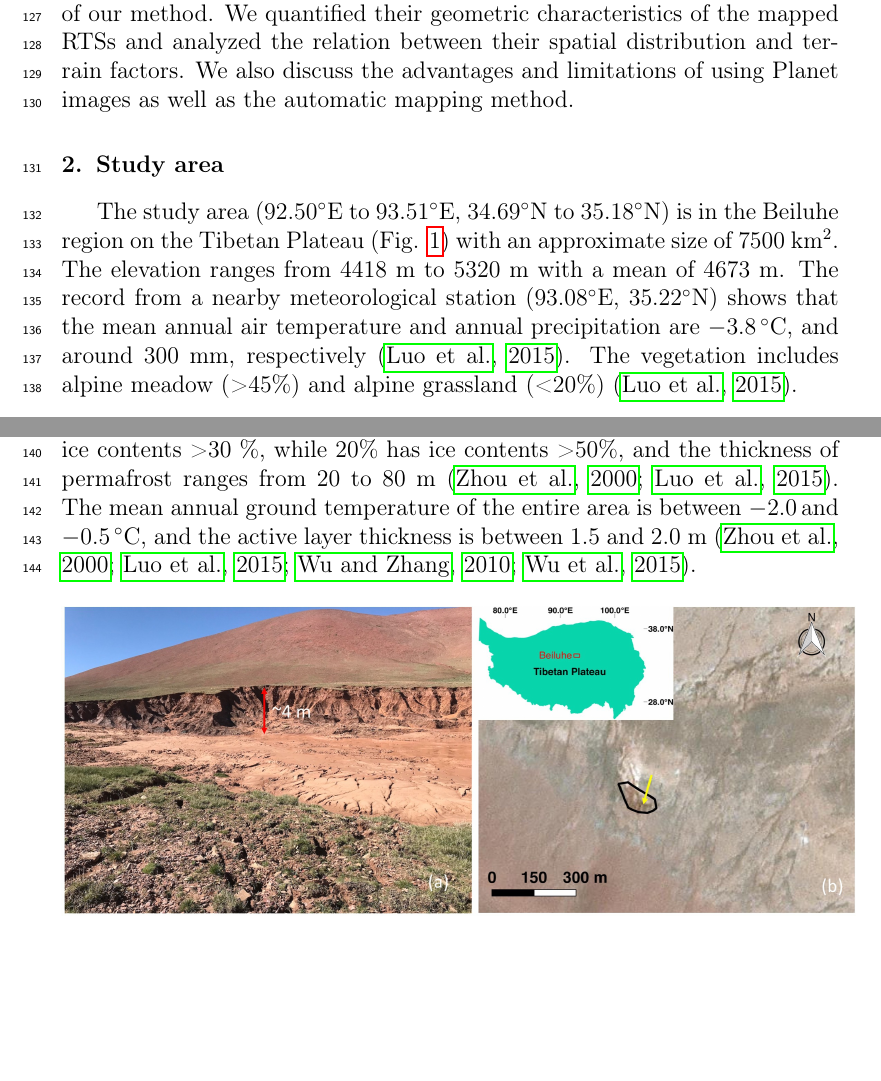
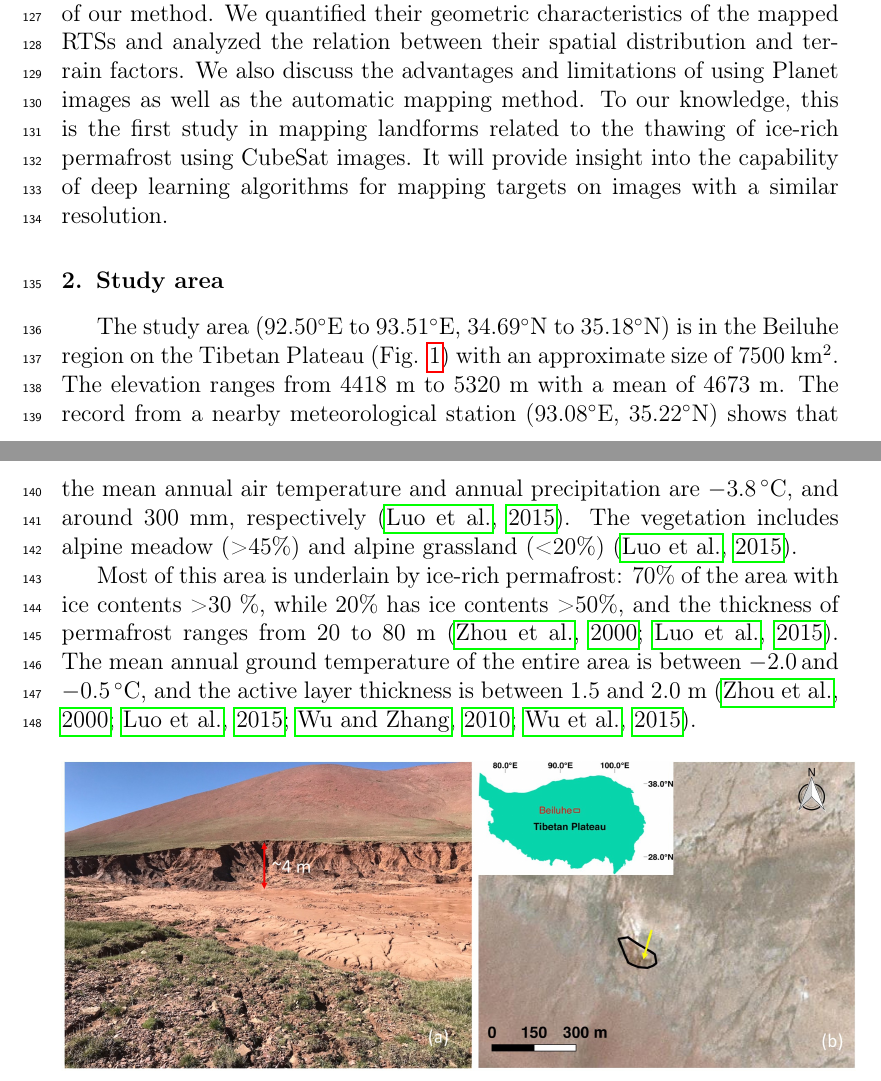
Before and after one commit to yghlc/mapping_RTS_dl_beiluhe, a LaTeX paper (mapping_RTS_dl_beiluhe.tex): two parts of pages 4 and 5 of 36, joined at a grey line, cut so that both start at the same text, the shorter picture padded with empty space. Compiled offline with pdfLaTeX.

Commit message:
add innovation

```diff
--- a/mapping_RTS_dl_beiluhe.tex
+++ b/mapping_RTS_dl_beiluhe.tex
@@ -140,9 +140,8 @@ The images from CubeSats enable us to map the spatial distribution of RTSs on th
 
 To automatically map RTSs, which is necessary for a large area, we innovatively apply deep learning algorithms to Planet images. Previous studies (e.g., \citealp{ramage_terrain_2017, lantuit_fifty_2008, niu2014thaw}) combined field investigation and manual delineation on high-resolution remote sensing images to obtain the inventories of RTSs, which are time-consuming and limited to small areas. Comparing with thermokarst lakes, RTSs are complex landforms and are challenging to be mapped automatically on images. An RTS consists of the headwall, slump floor, slump lobe, and head scarp \citep{lantuit_fifty_2008}. Different parts of RTSs have different colors on images because of various soil types, water content, incoming solar angles, and vegetation. In some regions with sparse vegetation, the colors of RTSs are quite similar to other land covers such as bare lands. Therefore, the diverse radiometric characteristics and the similarity to their surroundings require a mapping method which has a high capability that can represent their obscure features. Deep learning algorithms have been used in many complex scenarios and achieved unprecedented results (e.g., \citealp{krizhevsky_imagenet_2012, lecun_deep_2015, silver_mastering_2017}). In remote sensing applications, deep learning also achieved outstanding results in land cover mapping, object detection, poverty estimation, and delineation of ice-wedge polygons \citep{jean_combining_2016, guo_geospatial_2018, zhang2018deep}. However, none of these studies have targeted RTSs.
 
-The objectives of this study are: (1) to automatically map RTSs on Planet images based on deep convolutional neural networks and (2) to analyze the relation between the spatial distribution and terrain factors in the Beiluhe region on the Tibetan Plateau. We applied DeepLabv3+, one of the best semantic segmentation algorithms, to Planet images and conducted numerous experiments using different settings. By comparing with manual delineations, we calculated the accuracies of mapped results and assessed the performance of our method. We quantified their geometric characteristics of the mapped RTSs and analyzed the relation between their spatial distribution and terrain factors. We also discuss the advantages and limitations of using Planet images as well as the automatic mapping method.
+The objectives of this study are: (1) to automatically map RTSs on Planet images based on deep convolutional neural networks and (2) to analyze the relation between the spatial distribution and terrain factors in the Beiluhe region on the Tibetan Plateau. We applied DeepLabv3+, one of the best semantic segmentation algorithms, to Planet images and conducted numerous experiments using different settings. By comparing with manual delineations, we calculated the accuracies of mapped results and assessed the performance of our method. We quantified their geometric characteristics of the mapped RTSs and analyzed the relation between their spatial distribution and terrain factors. We also discuss the advantages and limitations of using Planet images as well as the automatic mapping method. To our knowledge, this is the first study in mapping landforms related to the thawing of ice-rich permafrost using CubeSat images. It will provide insight into the capability of deep learning algorithms for mapping targets on images with a similar resolution.
 
-%TODO: add innovation?
 
 \section{Study area}
 \label{sec_studyarea}
```
